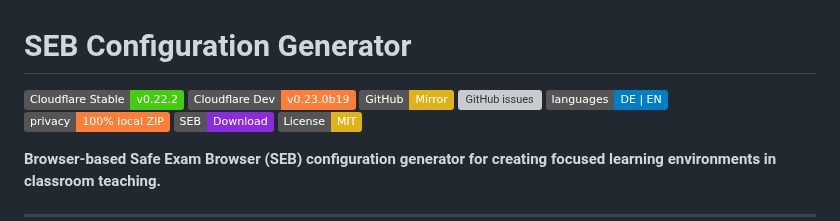
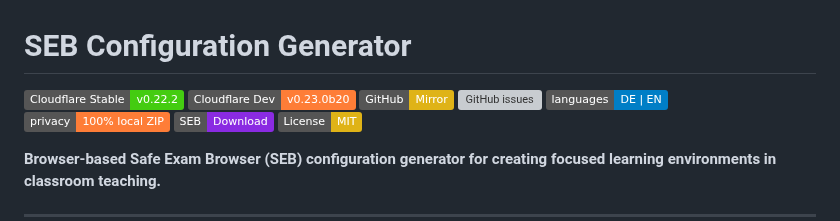
Before and after one commit to markuskiller/SEBConfigGenerator, a Markdown page: README.md, the part around the change. Drawn GitHub-style; badges without logos; grey boxes are pictures that could not be loaded.

Commit message:
chore: Update dev badge to v0.23.0b20

```diff
--- a/README.md
+++ b/README.md
@@ -1,7 +1,7 @@
 # SEB Configuration Generator
 
 [![Cloudflare Pages](https://img.shields.io/badge/Cloudflare%20Stable-v0.22.2-brightgreen?logo=cloudflare)](https://focusmode.ch)
-[![Cloudflare Pages](https://img.shields.io/badge/Cloudflare%20Dev-v0.23.0b19-orange?logo=cloudflare)](https://dev.focusmode.ch)
+[![Cloudflare Pages](https://img.shields.io/badge/Cloudflare%20Dev-v0.23.0b20-orange?logo=cloudflare)](https://dev.focusmode.ch)
 [![GitHub Pages](https://img.shields.io/badge/GitHub-Mirror-yellow)](https://markuskiller.github.io/SEBConfigGenerator)
 [![GitHub issues](https://img.shields.io/github/issues/markuskiller/SEBConfigGenerator)](https://github.com/markuskiller/SEBConfigGenerator/issues)
 [![Language](https://img.shields.io/badge/languages-DE%20%7C%20EN-blue)](https://focusmode.ch?lang=en)
```
